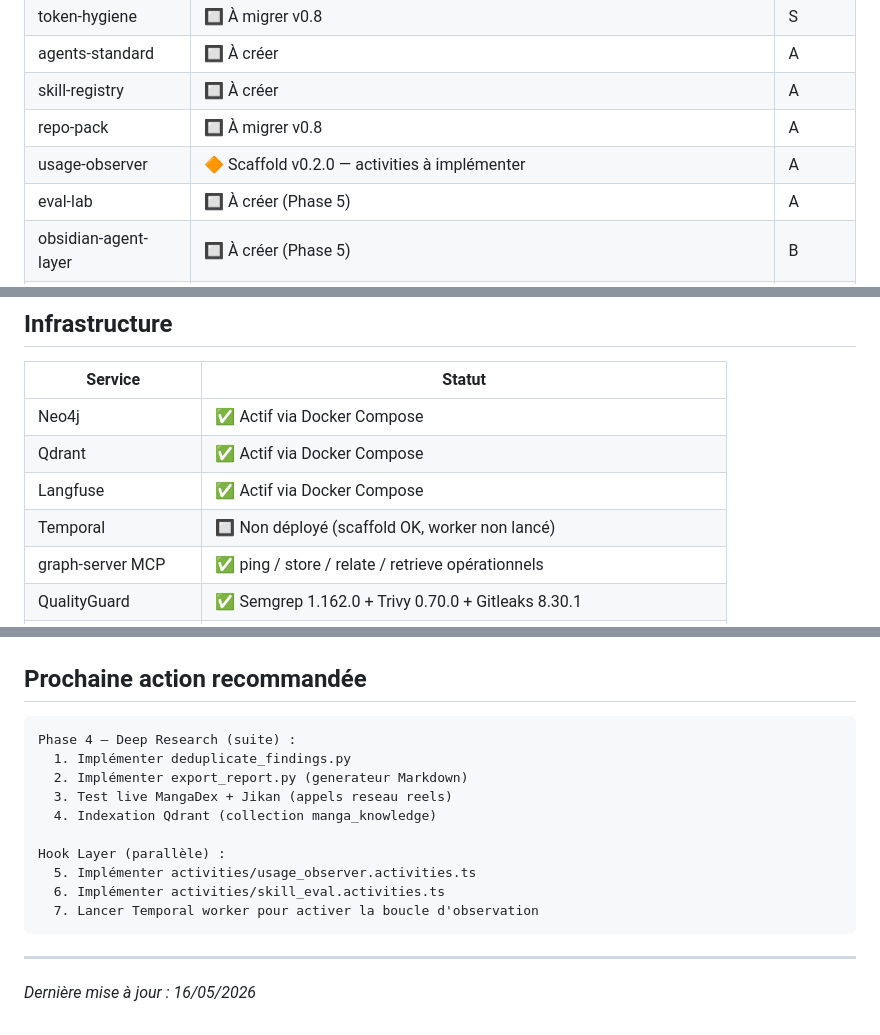
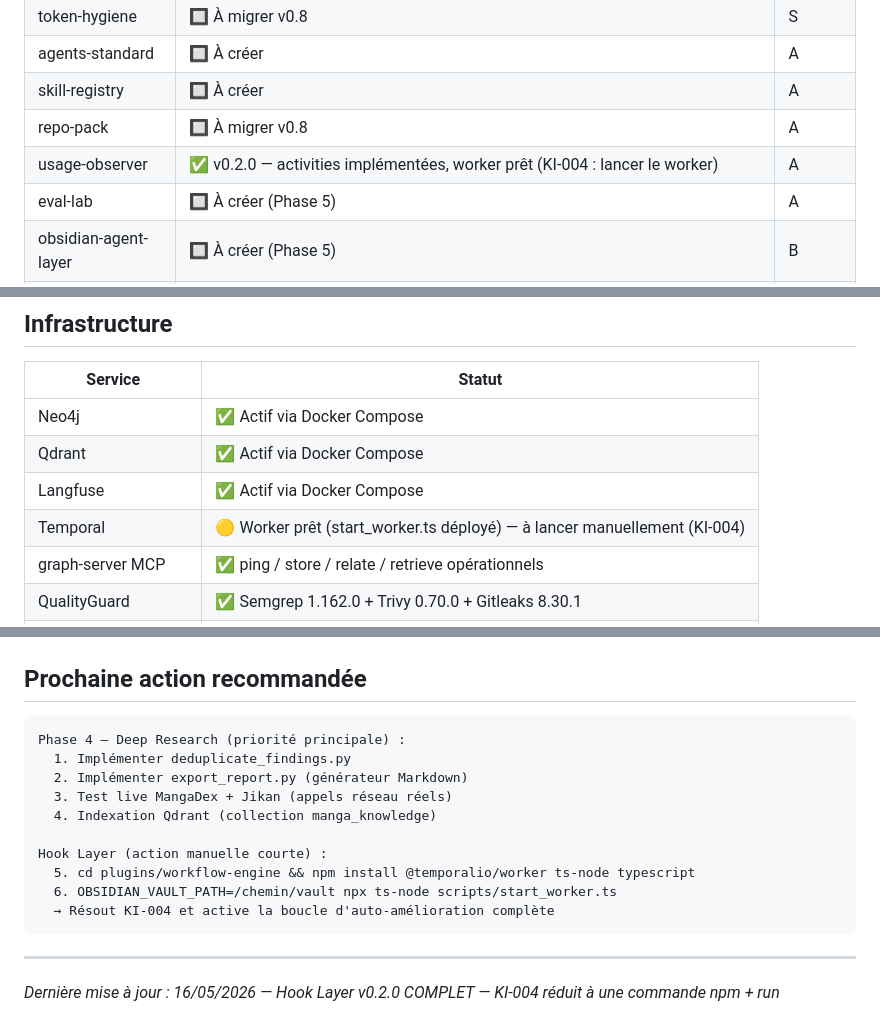
Before and after one commit to GeekFamilyCorp/TricorderKit, a Markdown page: .planning/STATE.md, 3 parts joined by grey strips. GitHub-like rendering.

````diff
--- a/.planning/STATE.md
+++ b/.planning/STATE.md
@@ -56,7 +74,7 @@
 | agents-standard | 🔲 À créer | A |
 | skill-registry | 🔲 À créer | A |
 | repo-pack | 🔲 À migrer v0.8 | A |
-| usage-observer | 🔶 Scaffold v0.2.0 — activities à implémenter | A |
+| usage-observer | ✅ v0.2.0 — activities implémentées, worker prêt (KI-004 : lancer le worker) | A |
 | eval-lab | 🔲 À créer (Phase 5) | A |
 | obsidian-agent-layer | 🔲 À créer (Phase 5) | B |
 | security-audit-cli | 🔲 À créer (Phase 5) | B |
@@ -70,7 +88,7 @@
 | Neo4j | ✅ Actif via Docker Compose |
 | Qdrant | ✅ Actif via Docker Compose |
 | Langfuse | ✅ Actif via Docker Compose |
-| Temporal | 🔲 Non déployé (scaffold OK, worker non lancé) |
+| Temporal | 🟡 Worker prêt (start_worker.ts déployé) — à lancer manuellement (KI-004) |
 | graph-server MCP | ✅ ping / store / relate / retrieve opérationnels |
 | QualityGuard | ✅ Semgrep 1.162.0 + Trivy 0.70.0 + Gitleaks 8.30.1 |
 | error_memory SQLite | ✅ SHA-256 + block-check actif |
@@ -99,18 +117,18 @@
 ## Prochaine action recommandée
 
 ```text
-Phase 4 — Deep Research (suite) :
+Phase 4 — Deep Research (priorité principale) :
   1. Implémenter deduplicate_findings.py
-  2. Implémenter export_report.py (generateur Markdown)
-  3. Test live MangaDex + Jikan (appels reseau reels)
+  2. Implémenter export_report.py (générateur Markdown)
+  3. Test live MangaDex + Jikan (appels réseau réels)
   4. Indexation Qdrant (collection manga_knowledge)
 
-Hook Layer (parallèle) :
-  5. Implémenter activities/usage_observer.activities.ts
-  6. Implémenter activities/skill_eval.activities.ts
-  7. Lancer Temporal worker pour activer la boucle d'observation
+Hook Layer (action manuelle courte) :
+  5. cd plugins/workflow-engine && npm install @temporalio/worker ts-node typescript
+  6. OBSIDIAN_VAULT_PATH=/chemin/vault npx ts-node scripts/start_worker.ts
+  → Résout KI-004 et active la boucle d'auto-amélioration complète
 ```
 
 ---
 
-*Dernière mise à jour : 16/05/2026*
+*Dernière mise à jour : 16/05/2026 — Hook Layer v0.2.0 COMPLET — KI-004 réduit à une commande npm + run*
````
Also changed, not shown: other parts of .planning/STATE.md (+34 -16 lines).
